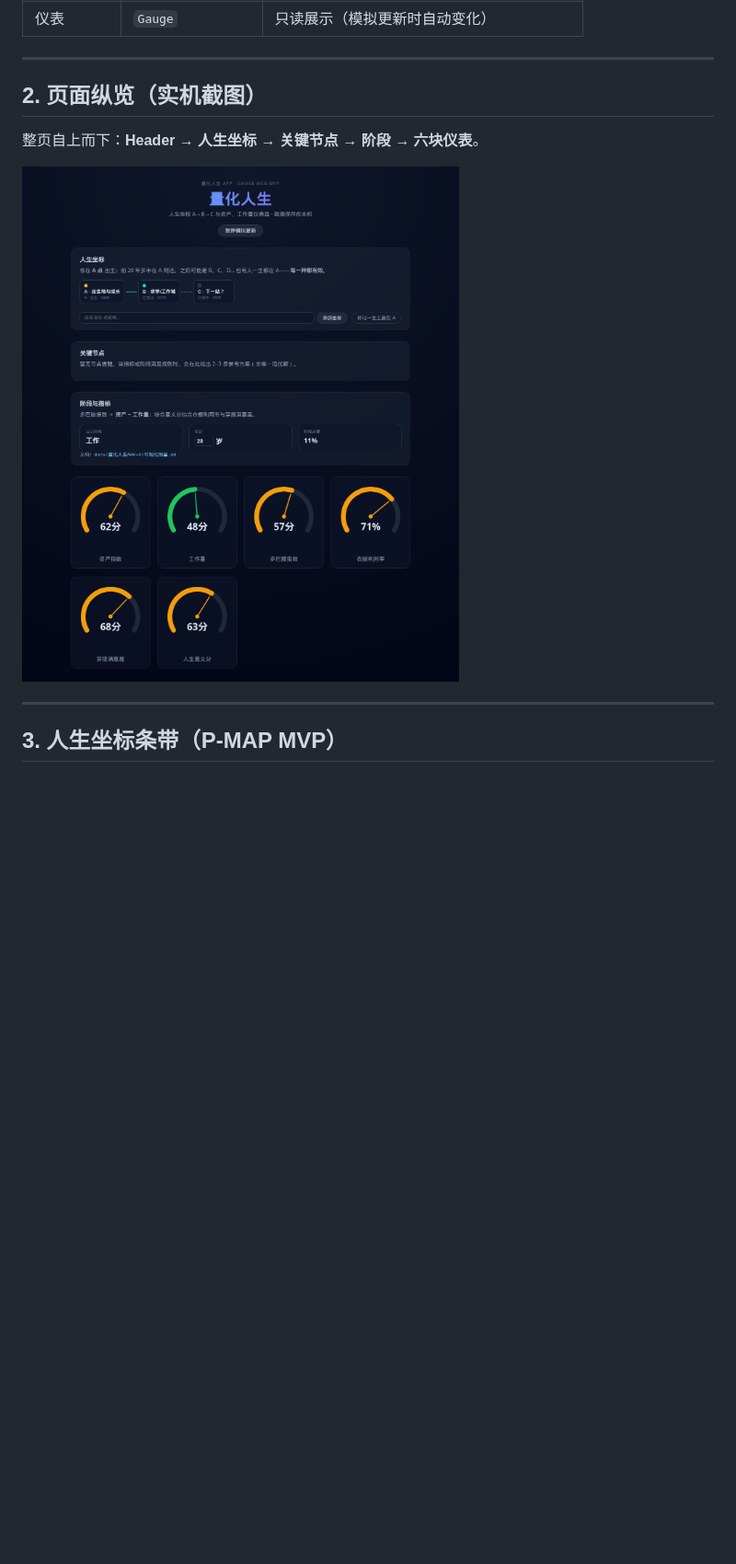
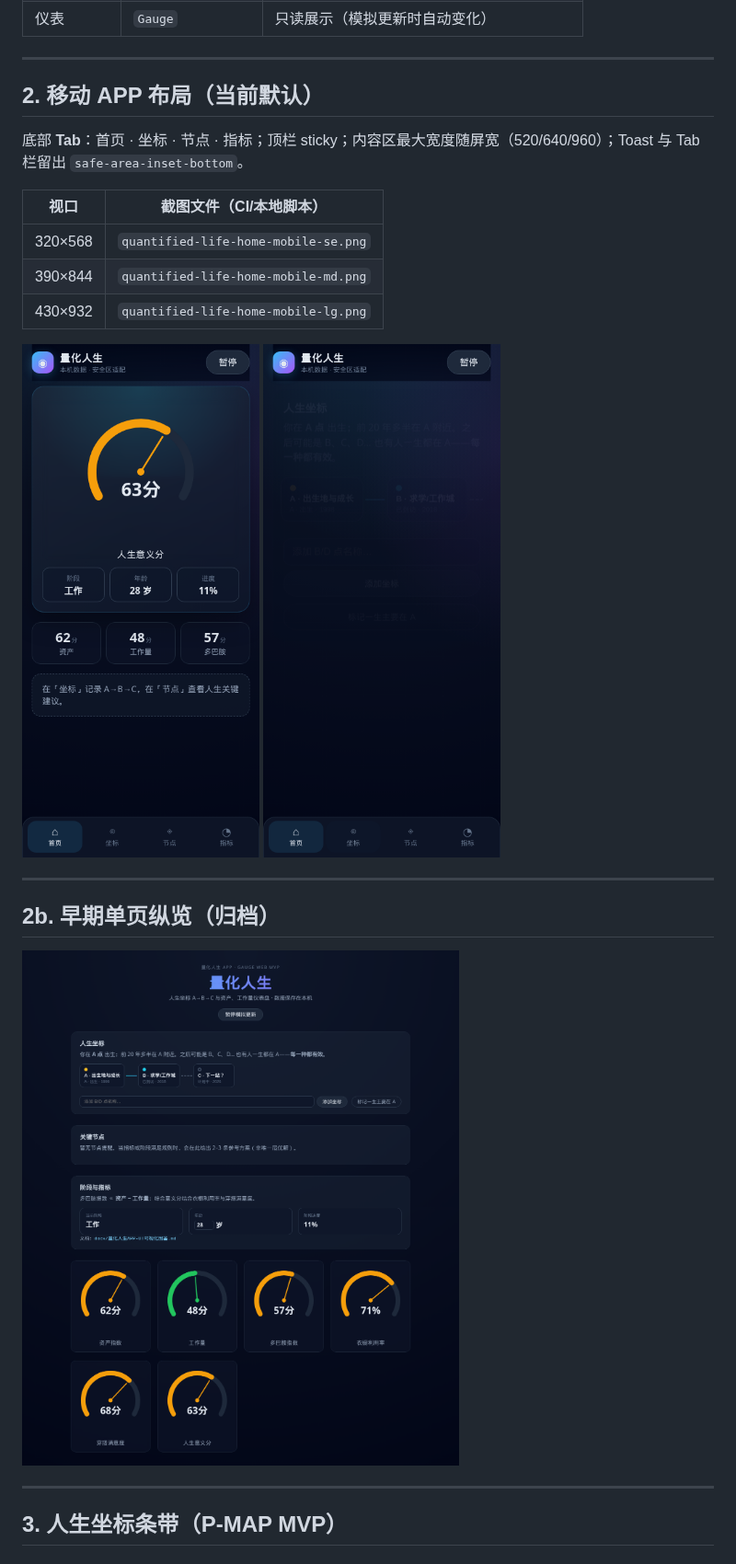
Before and after one commit to WXKFelix/Gauge, a Markdown page: docs/量化人生APP-UI可视化图鉴.md, the part around the change. Shown at 92% size. Drawn GitHub-style; pictures changed too: docs/assets/ui/quantified-life-app-mobile-home.png (added), docs/assets/ui/quantified-life-app-mobile-journey.png (added); blank space fills up the shorter version.

Commit message:
docs: update UI visual catalog for mobile tab layout
Co-authored-by: WXKFelix <WXKFelix@users.noreply.github.com>

```diff
--- a/docs/量化人生APP-UI可视化图鉴.md
+++ b/docs/量化人生APP-UI可视化图鉴.md
@@ -31,11 +31,25 @@ flowchart TB
 
 ---
 
-## 2. 页面纵览（实机截图）
+## 2. 移动 APP 布局（当前默认）
 
-整页自上而下：**Header → 人生坐标 → 关键节点 → 阶段 → 六块仪表**。
+底部 **Tab**：首页 · 坐标 · 节点 · 指标；顶栏 sticky；内容区最大宽度随屏宽（520/640/960）；Toast 与 Tab 栏留出 `safe-area-inset-bottom`。
 
-<img src="./assets/ui/quantified-life-ui-overview.png" alt="量化人生 MVP 整页纵览：人生坐标条带、关键节点空状态、阶段信息与六块 SVG 仪表" width="720" />
+| 视口 | 截图文件（CI/本地脚本） |
+|------|-------------------------|
+| 320×568 | `quantified-life-home-mobile-se.png` |
+| 390×844 | `quantified-life-home-mobile-md.png` |
+| 430×932 | `quantified-life-home-mobile-lg.png` |
+
+<img src="./assets/ui/quantified-life-app-mobile-home.png" alt="iPhone 类视口首页：意义分 Hero、三列快捷指标、底部 Tab" width="390" />
+
+<img src="./assets/ui/quantified-life-app-mobile-journey.png" alt="坐标 Tab：横滑 snap 的 A/B/C 轨迹" width="390" />
+
+---
+
+## 2b. 早期单页纵览（归档）
+
+<img src="./assets/ui/quantified-life-ui-overview.png" alt="早期单页纵览" width="720" />
 
 ---
 
```
